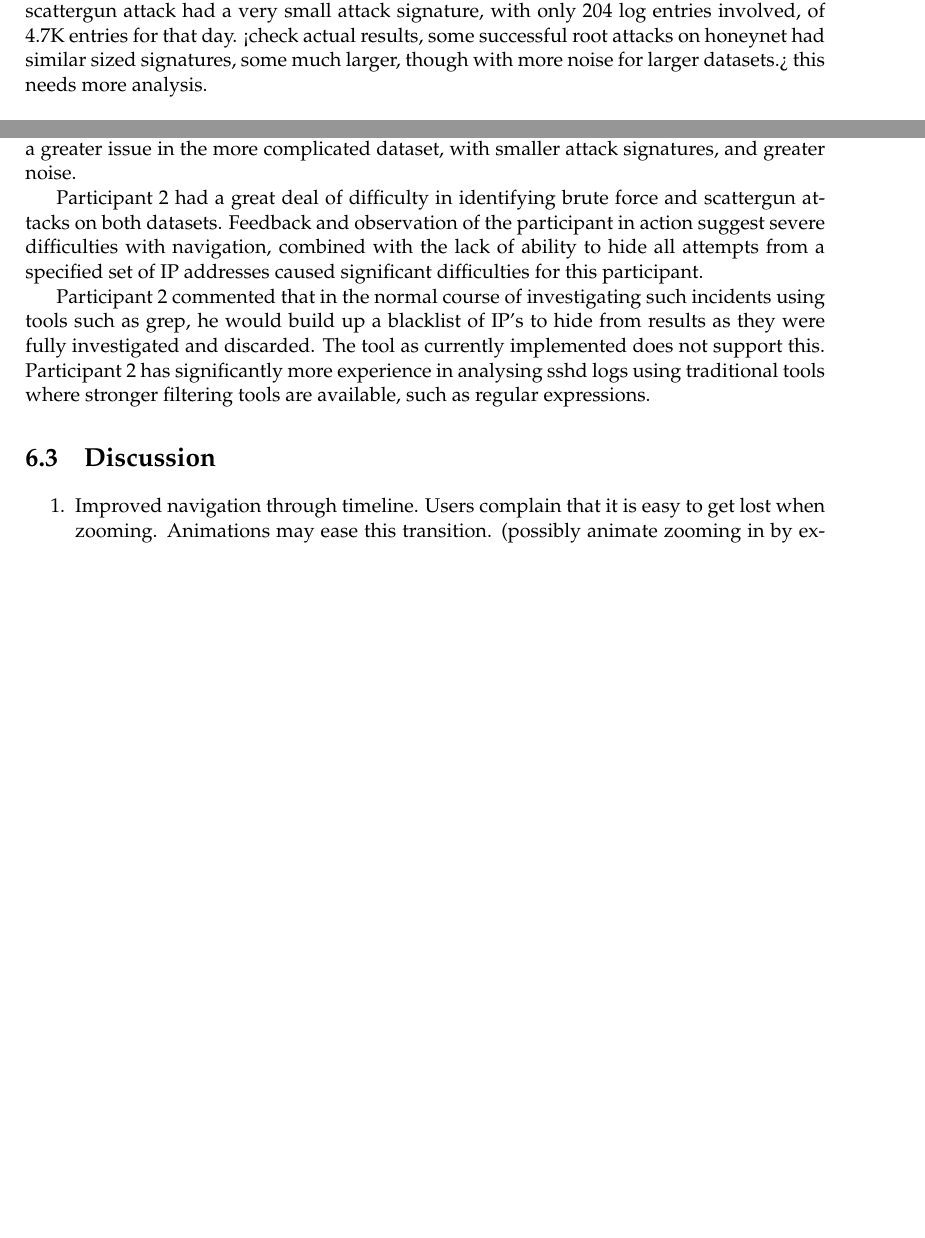
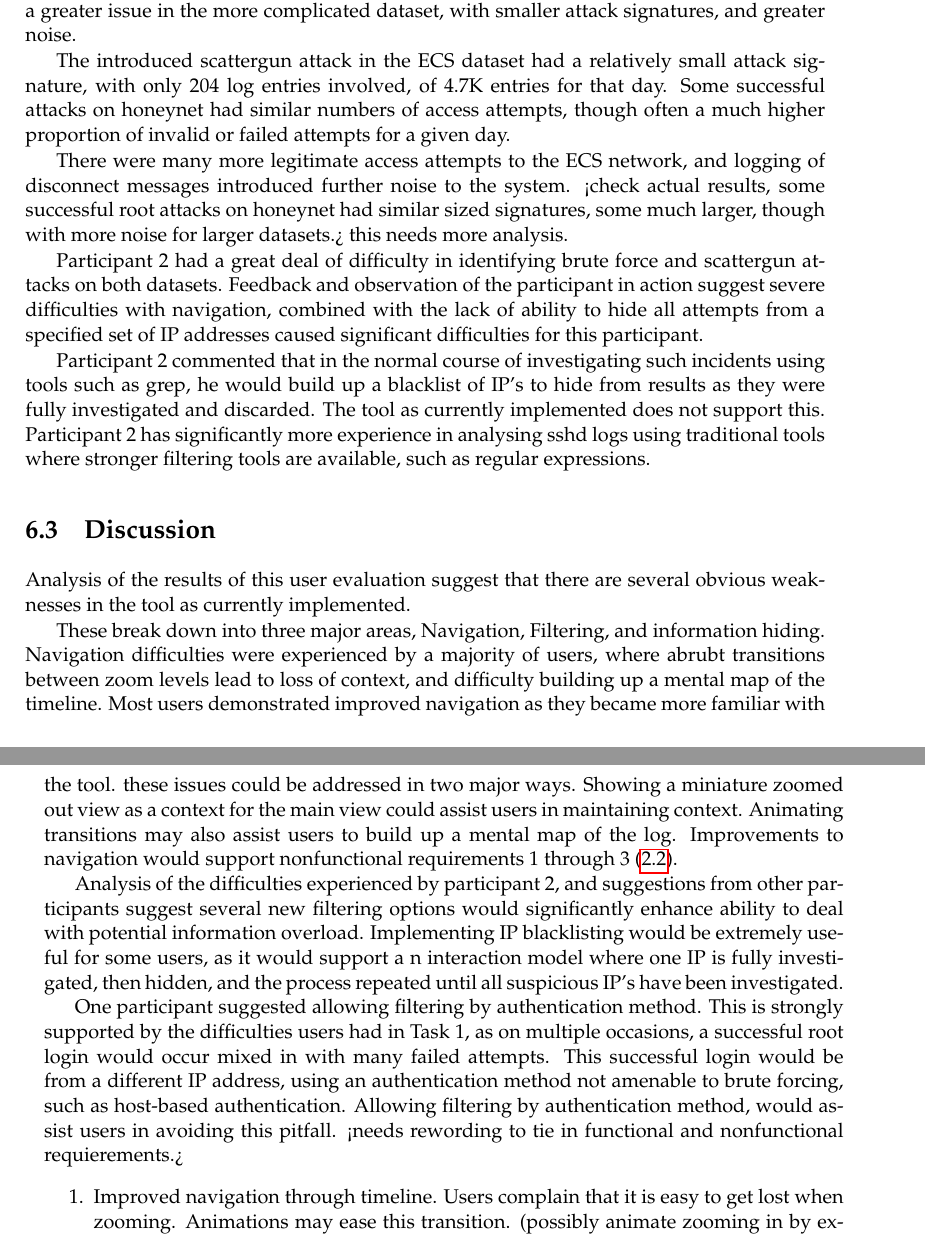
Before and after one commit to leliel/ssh_log_vis, a LaTeX thesis (report/proj_report_outline.tex, which reads report/evaluation.tex): two parts of pages 32 and 34 of 38 before the commit and two parts of pages 34 and 35 of 38 after it, joined at a grey line, cut so that both start at the same text, the shorter picture padded with empty space. Compiled offline with pdfLaTeX.

Commit message:
till more work on eval and results.

```diff
--- a/report/evaluation.tex
+++ b/report/evaluation.tex
@@ -26,9 +26,7 @@ Two datasets have been acquired for use in this experiment. Both datasets repres
 
 While both datasets were anonymized, anonymization procedures were different. The honeynet dataset is publically available in an anonymized form \cite{forensic10} whereas the ECS dataset was recorded from internet facing servers in the ECS network. The latter dataset required anonymization of both usernames and IP addresses. IP addresses were anonymized with cryptoPAN <ref> a prefix preserving IP address anonymization tool extended with support for IPv6 addresses. Usernames were anonymized through a very simple scheme, where each username was replaced with the string "user" + a unique number. ie: user4 is a different person to user5.
 
-The ECS dataset was altered, to introduce a successful scattergun attack on one server. ThIs was introduced, as there were no naturally occuring successful attacks.  The introduced scattergun attack had a very small attack signature, with only 204 log entries involved, of 4.7K entries for that day.
-<check actual results, some successful root attacks on honeynet had similar sized signatures, some much larger, though with more noise for larger datasets.>
-this needs more analysis.
+The ECS dataset was altered, to introduce a successful scattergun attack on one server. ThIs was introduced, as there were no naturally occuring successful attacks.
 
 \subsection{Setup}
 Participants were provided with one of two machines
@@ -109,12 +107,32 @@ Task 4 involved participants looking for a successful scattergun attack in the E
 Tasks 2 \& 3 were to find a brute force and scattergun attack respectively on the Honeynet dataset.
 There were multiple successful brute force attacks on the Honeynet dataset, and scattergun attacks with much larger attack signatures (higher number of attempts). These questions were quickly and reliably answered by all but one participant. Poor accuracy, and significantly slower times with ECS data coupled with observations of participants attempting these tasks suggest that navigation difficulties and limited filtering options were a greater issue in the more complicated dataset, with smaller attack signatures, and greater noise.
 
+The introduced scattergun attack in the ECS dataset had a relatively small attack signature, with only 204 log entries involved, of 4.7K entries for that day. Some successful attacks on honeynet had similar numbers of access attempts, though often a much higher proportion of invalid or failed attempts for a given day.
+
+There were many more legitimate access attempts to the ECS network, and logging of disconnect messages introduced further noise to the system.
+<check actual results, some successful root attacks on honeynet had similar sized signatures, some much larger, though with more noise for larger datasets.>
+this needs more analysis.
+
 Participant 2 had a great deal of difficulty in identifying brute force and scattergun attacks on both datasets. Feedback and observation of the participant in action suggest severe difficulties with navigation, combined with the lack of ability to hide all attempts from a specified set of IP addresses caused significant difficulties for this participant.
 
 Participant 2 commented that in the normal course of investigating such incidents using tools such as grep, he would build up a blacklist of IP's to hide from results as they were fully investigated and discarded.
 The tool as currently implemented does not support this. Participant 2 has significantly more experience in analysing sshd logs using traditional tools where stronger filtering tools are available, such as regular expressions.
 
 \section{Discussion}
+
+Analysis of the results of this user evaluation suggest that there are several obvious weaknesses in the tool as currently implemented.
+
+These break down into three major areas, Navigation, Filtering, and information hiding.
+Navigation difficulties were experienced by a majority of users, where abrubt transitions between zoom levels lead to loss of context, and difficulty building up a mental map of the timeline.
+Most users demonstrated improved navigation as they became more familiar with the tool. these issues could be addressed in two major ways. Showing a miniature zoomed out view as a context for the main view could assist users in maintaining context.
+Animating transitions may also assist users to build up a mental map of the log. Improvements to navigation would support nonfunctional requirements 1 through 3 (\ref{reqs}).
+
+Analysis of the difficulties experienced by participant 2, and suggestions from other participants suggest several new filtering options would significantly enhance ability to deal with potential information overload.
+Implementing IP blacklisting would be extremely useful for some users, as it would support a n interaction model where one IP is fully investigated, then hidden, and the process repeated until all suspicious IP's have been investigated.
+
+One participant suggested allowing filtering by authentication method. This is strongly supported by the difficulties users had in Task 1, as on multiple occasions, a successful root login would occur mixed in with many failed attempts. This successful login would be from a different IP address, using an authentication method not amenable to brute forcing, such as host-based authentication. Allowing filtering by authentication method, would assist users in avoiding this pitfall. <needs rewording to tie in functional and nonfunctional requierements.>
+
+
 \begin{enumerate}
 \item{Improved navigation through timeline. Users complain that it is easy to get lost when zooming. Animations may ease this transition. (possibly animate zooming in by expanding target bin to fill timeline, then chunking into new bins?)}
 \item{Improved filtering of results by IP. several extra features are requested here, with the ability to filter by subnet, as well as hiding IP's (inverse of IP of Interest filter.)}
```
Also changed, not shown: report/evaluation.tex (4 more changed lines).
